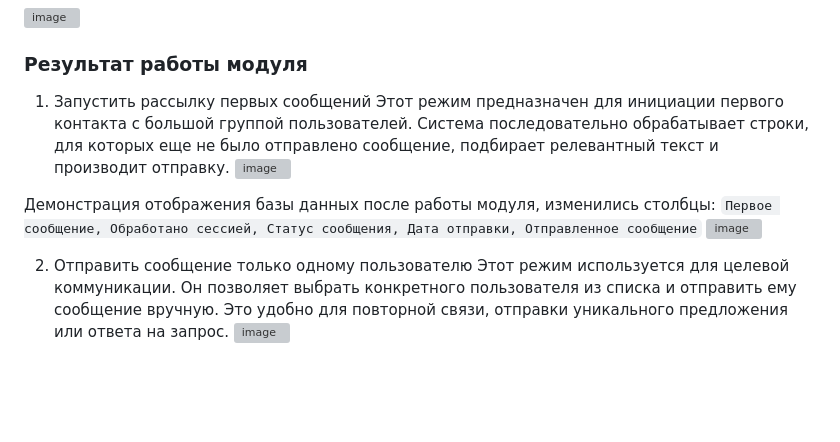
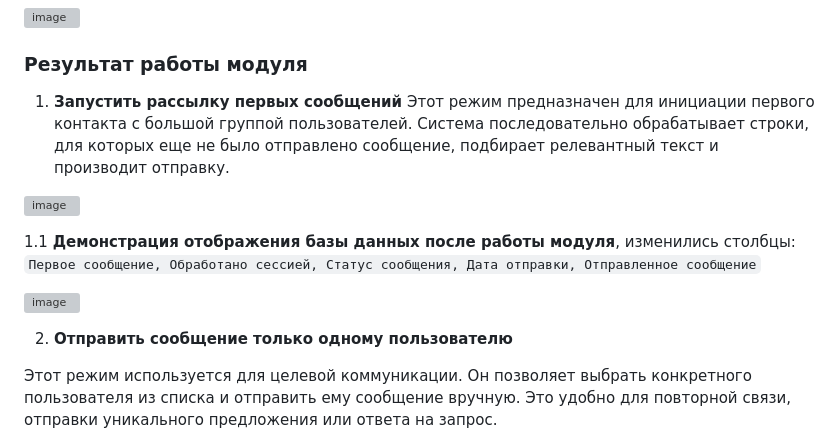
Before and after one commit to KEV0143/Telegram_Software_SMM, a Markdown page: README.md, the part around the change. GitHub-like rendering; blank space fills up the shorter version; grey boxes are pictures that could not be loaded.

Commit message:
Update README.md 12.06.2025
Update README.md 12.06.2025

```diff
--- a/README.md
+++ b/README.md
@@ -203,13 +203,17 @@ APP_VERSIONS = [
 
 ### Результат работы модуля
 
-1. Запустить рассылку первых сообщений
+1. **Запустить рассылку первых сообщений**
 Этот режим предназначен для инициации первого контакта с большой группой пользователей. Система последовательно обрабатывает строки, для которых еще не было отправлено сообщение, подбирает релевантный текст и производит отправку.
+
 ![image](https://github.com/user-attachments/assets/186bc364-266e-449c-8780-0d946daf8072)
 
-Демонстрация отображения базы данных после работы модуля, изменились столбцы: `Первое сообщение, Обработано сессией, Статус сообщения, Дата отправки, Отправленное сообщение`
+1.1 **Демонстрация отображения базы данных после работы модуля**, изменились столбцы: `Первое сообщение, Обработано сессией, Статус сообщения, Дата отправки, Отправленное сообщение`
+
 ![image](https://github.com/user-attachments/assets/4c53dde6-1a8b-446b-b37e-b4d16feb2135)
 
-2. Отправить сообщение только одному пользователю
+2. **Отправить сообщение только одному пользователю**
+
 Этот режим используется для целевой коммуникации. Он позволяет выбрать конкретного пользователя из списка и отправить ему сообщение вручную. Это удобно для повторной связи, отправки уникального предложения или ответа на запрос.
+
 ![image](https://github.com/user-attachments/assets/3fc0ae6c-a940-4b30-8192-3418327fd087)
```
